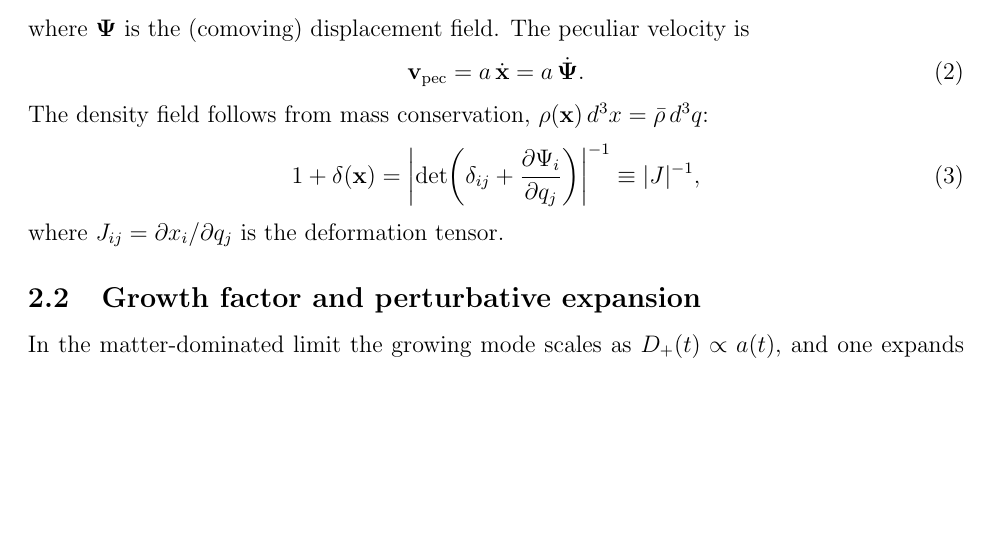
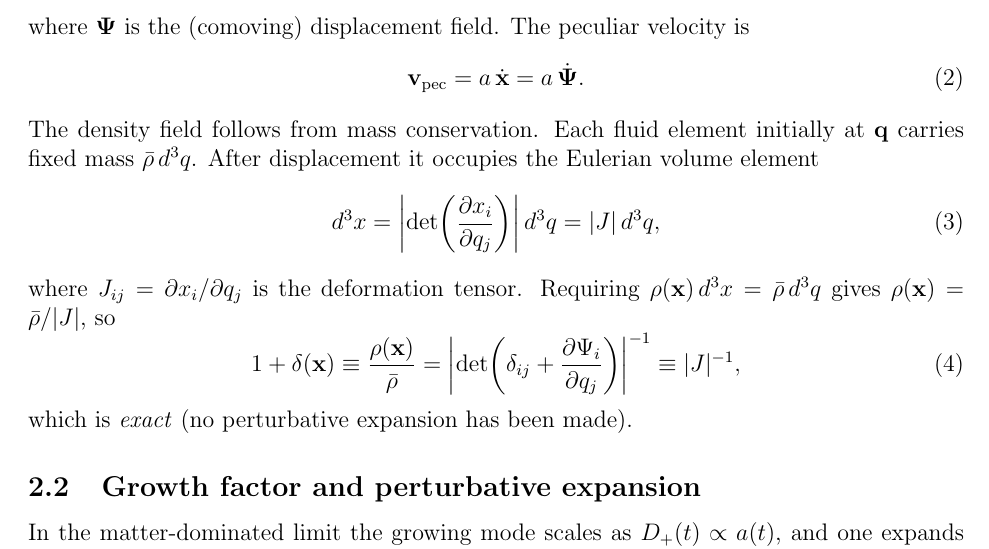
Before and after one commit to jeonggyukim/cosmo-sim, a LaTeX document (notes/lpt_review.tex): part of page 2 of 6, cut so that both start at the same text, the shorter picture padded with empty space. Compiled offline with pdfLaTeX.

Commit message:
notes/lpt_review: add derivation of Jacobian density equation (Eq. 3)
Expand the mass-conservation paragraph in §2.1 to show the
step-by-step derivation: d³x = |J| d³q from the coordinate
Jacobian, ρ(x) = ρ̄/|J| from mass conservation, and hence
1+δ = |J|⁻¹. Also remove duplicate \bibliographystyle command.

Co-Authored-By: Claude Sonnet 4.6 <noreply@anthropic.com>

```diff
--- a/notes/lpt_review.tex
+++ b/notes/lpt_review.tex
@@ -68,17 +68,28 @@ velocity is
   \bv_{\rm pec} = a\,\dot{\bx} = a\,\dot{\bPsi}.
 \end{equation}
 %
-The density field follows from mass conservation,
-$\rho(\bx)\,d^3x = \bar{\rho}\,d^3q$:
+The density field follows from mass conservation.  Each fluid element
+initially at $\bq$ carries fixed mass $\bar{\rho}\,d^3q$.  After
+displacement it occupies the Eulerian volume element
 %
 \begin{equation}
-  1 + \delta(\bx) = \left|\det\!\left(\delta_{ij} +
-    \frac{\partial\Psi_i}{\partial q_j}\right)\right|^{-1}
+  d^3x = \left|\det\!\left(\frac{\partial x_i}{\partial q_j}\right)\right|
+          d^3q = |J|\,d^3q,
+\end{equation}
+%
+where $J_{ij} = \partial x_i/\partial q_j$ is the deformation tensor.
+Requiring $\rho(\bx)\,d^3x = \bar{\rho}\,d^3q$ gives
+$\rho(\bx) = \bar{\rho}/|J|$, so
+%
+\begin{equation}
+  1 + \delta(\bx) \equiv \frac{\rho(\bx)}{\bar{\rho}}
+    = \left|\det\!\left(\delta_{ij} +
+      \frac{\partial\Psi_i}{\partial q_j}\right)\right|^{-1}
   \equiv |J|^{-1},
   \label{eq:jacobian}
 \end{equation}
 %
-where $J_{ij} = \partial x_i/\partial q_j$ is the deformation tensor.
+which is \emph{exact} (no perturbative expansion has been made).
 
 \subsection{Growth factor and perturbative expansion}
 
```
Also changed, not shown: notes/lpt_review.tex (1 more changed lines).
